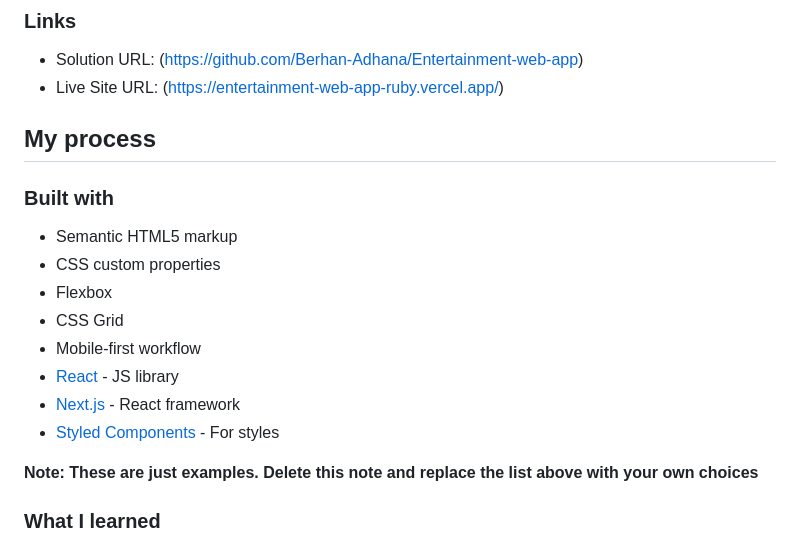
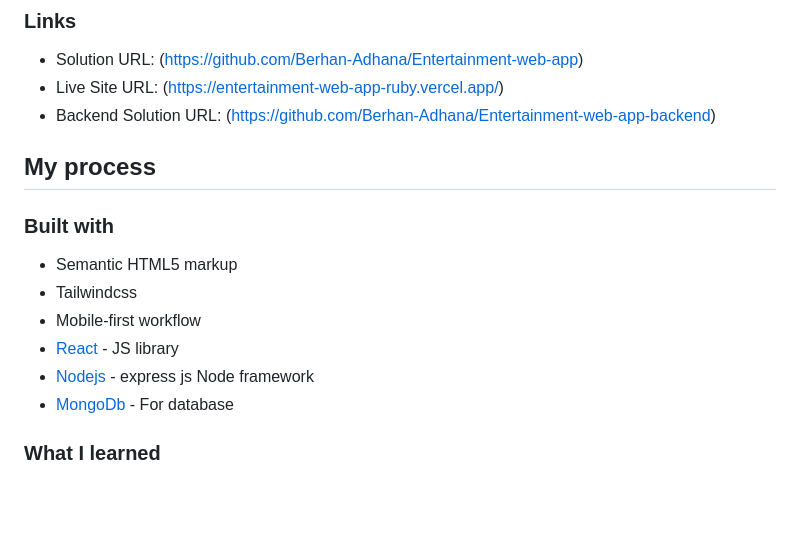
Before and after one commit to Berhan-Adhana/Entertainment-web-app, a Markdown page: README.md, the part around the change. Drawn GitHub-style; blank space fills up the shorter version.

```diff
--- a/README.md
+++ b/README.md
@@ -52,21 +52,20 @@ Then crop/optimize/edit your image however you like, add it to your project, and
 
 - Solution URL: (https://github.com/Berhan-Adhana/Entertainment-web-app)
 - Live Site URL: (https://entertainment-web-app-ruby.vercel.app/)
+- Backend Solution URL: (https://github.com/Berhan-Adhana/Entertainment-web-app-backend)
 
 ## My process
 
 ### Built with
 
 - Semantic HTML5 markup
-- CSS custom properties
-- Flexbox
-- CSS Grid
+- Tailwindcss
 - Mobile-first workflow
 - [React](https://reactjs.org/) - JS library
-- [Next.js](https://nextjs.org/) - React framework
-- [Styled Components](https://styled-components.com/) - For styles
+- [Nodejs](https://expressjs.com/) - express js Node framework
+- [MongoDb](https://www.mongodb.com/) - For database
 
-**Note: These are just examples. Delete this note and replace the list above with your own choices**
+
 
 ### What I learned
 
```
